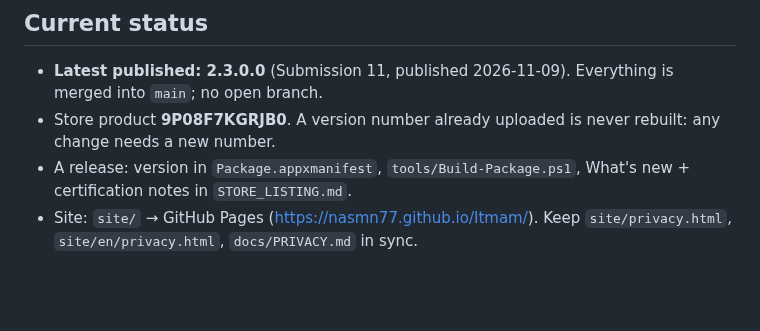
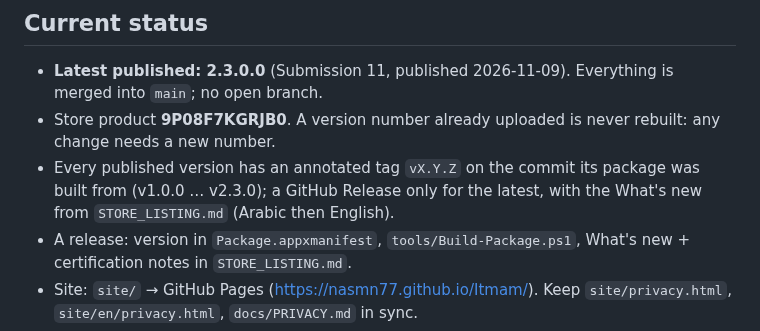
Before and after one commit to nasmn77/Itmam, a Markdown page: CLAUDE.md, the part around the change. Drawn GitHub-style; blank space fills up the shorter version.

Commit message:
docs: tags for every published version
Co-Authored-By: Claude Opus 5.5 <noreply@anthropic.com>

```diff
--- a/CLAUDE.md
+++ b/CLAUDE.md
@@ -7,6 +7,8 @@ History of every release and the detailed user decisions: [docs/HISTORY.md](docs
 ## Current status
 - **Latest published: 2.3.0.0** (Submission 11, published 2026-11-09). Everything is merged into `main`; no open branch.
 - Store product **9P08F7KGRJB0**. A version number already uploaded is never rebuilt: any change needs a new number.
+- Every published version has an annotated tag `vX.Y.Z` on the commit its package was built from (v1.0.0 … v2.3.0);
+  a GitHub Release only for the latest, with the What's new from `STORE_LISTING.md` (Arabic then English).
 - A release: version in `Package.appxmanifest`, `tools/Build-Package.ps1`, What's new + certification notes in `STORE_LISTING.md`.
 - Site: `site/` → GitHub Pages (https://nasmn77.github.io/Itmam/). Keep `site/privacy.html`, `site/en/privacy.html`, `docs/PRIVACY.md` in sync.
 - Guide: `docs/guide/guide.{ar,en}.html` → `tools/Build-Guide.ps1` → PDFs (shipped in the package, copied to `site/assets/guide/`).
```
